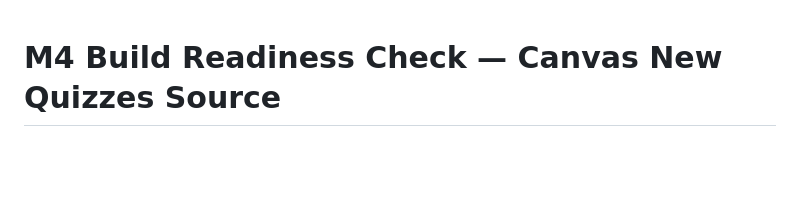
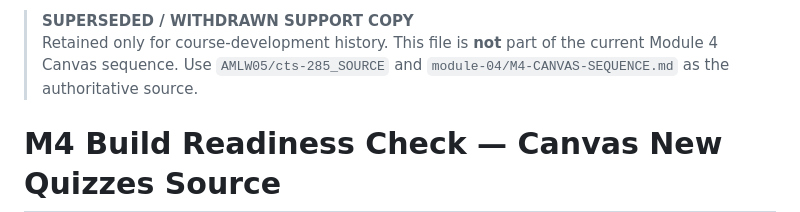
Before and after one commit to AMLW05/cts-285-course-simulations, a Markdown page: m4/canvas/05-build-readiness-check-source.md, the part around the change. GitHub-like rendering; blank space fills up the shorter version.

Commit message:
Mark withdrawn M4 readiness copy superseded

```diff
--- a/m4/canvas/05-build-readiness-check-source.md
+++ b/m4/canvas/05-build-readiness-check-source.md
@@ -1,3 +1,6 @@
+> **SUPERSEDED / WITHDRAWN SUPPORT COPY**
+> Retained only for course-development history. This file is **not** part of the current Module 4 Canvas sequence. Use `AMLW05/cts-285_SOURCE` and `module-04/M4-CANVAS-SEQUENCE.md` as the authoritative source.
+
 # M4 Build Readiness Check — Canvas New Quizzes Source
 
 Purpose: verify transfer to new situations after the Design Studio. Keep this short and auto-graded. Do not reuse the student's own project evidence.
```
